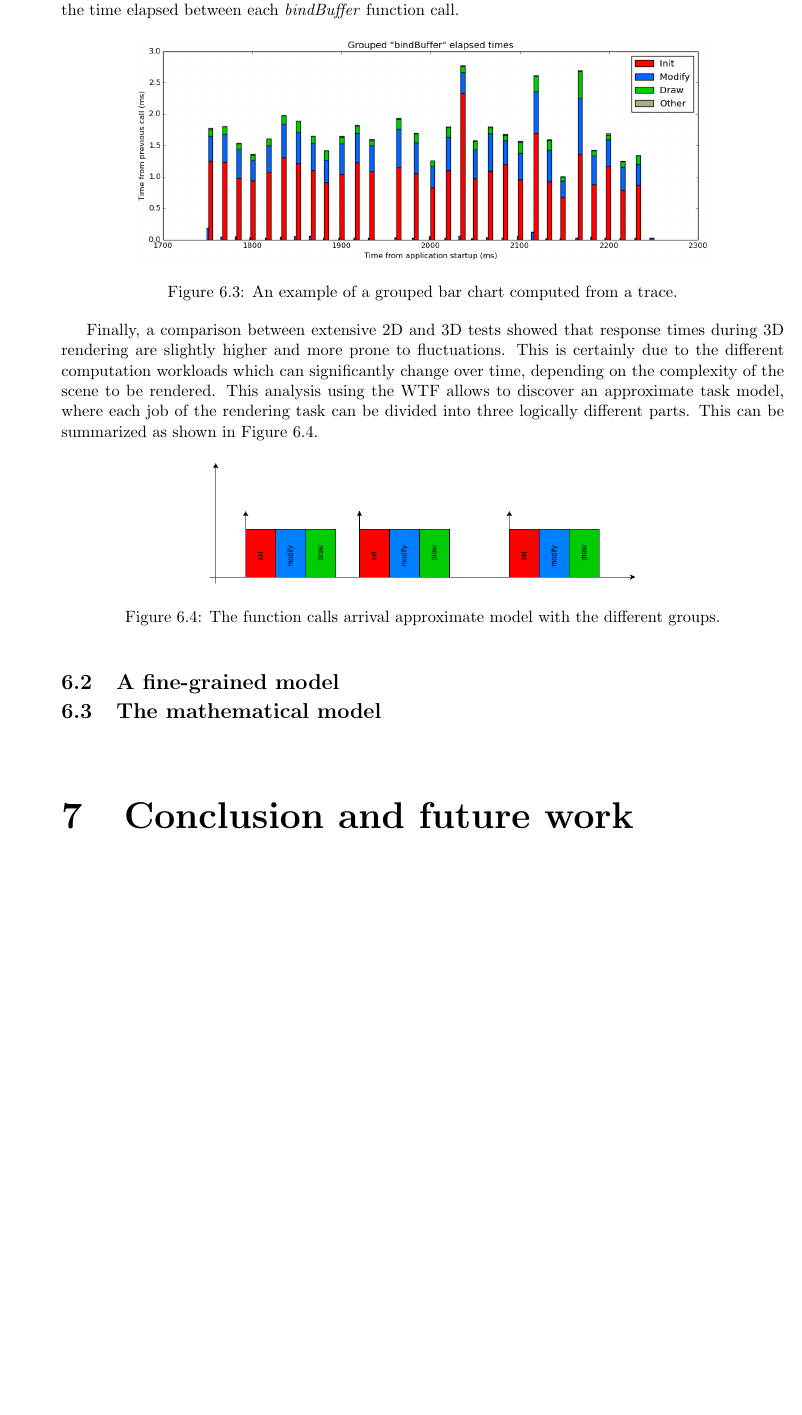
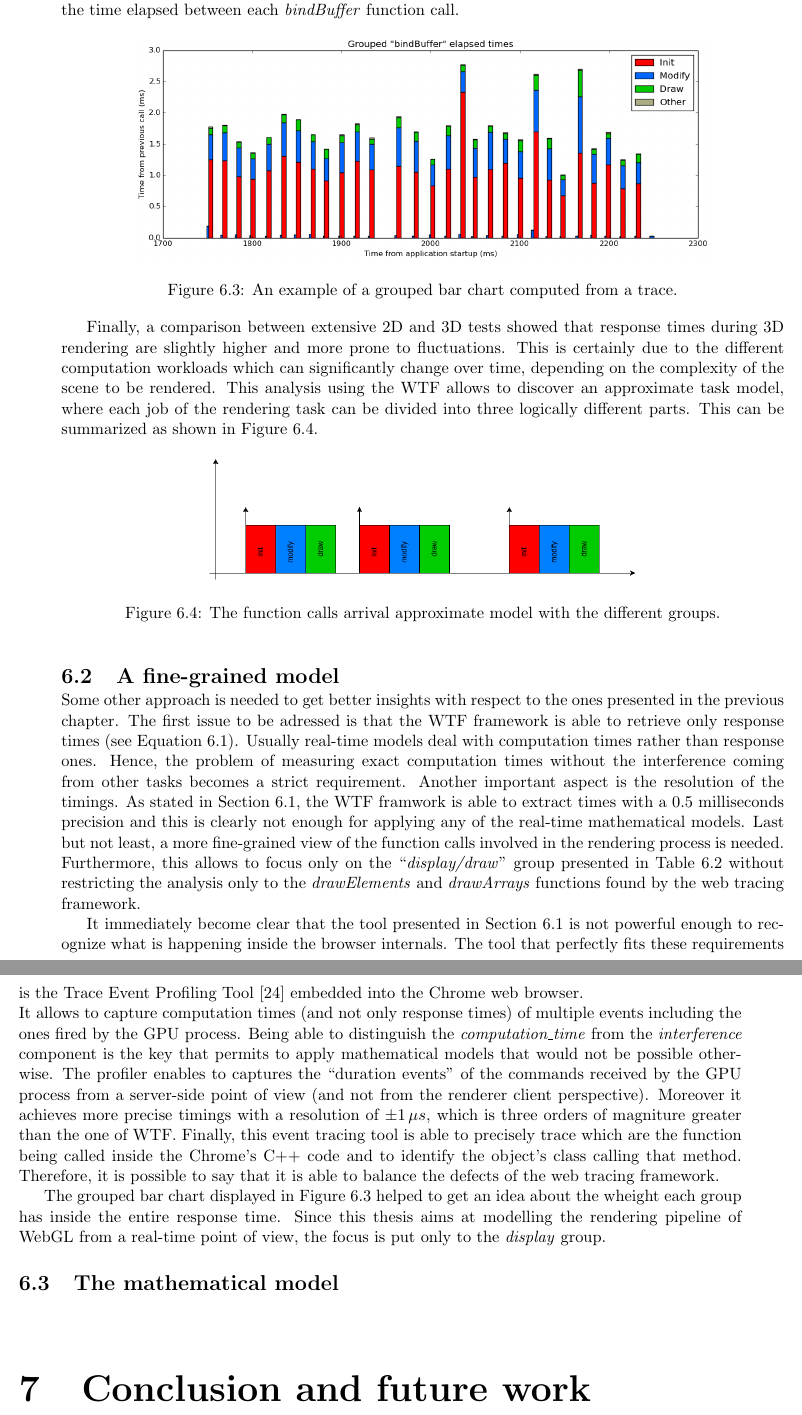
Before and after one commit to GianlucaBortoli/masterThesis, a LaTeX thesis (thesis.tex, which reads sections/experiments.tex): part of page 21 of 23 before the commit and two parts of pages 21 and 22 of 25 after it, the two joined at a grey line, cut so that both start at the same text, the shorter picture padded with empty space. Compiled offline with pdfLaTeX.

Commit message:
Added some fine-grained model & event tracing tool explanation

```diff
--- a/sections/experiments.tex
+++ b/sections/experiments.tex
@@ -160,6 +161,44 @@ parts. This can be summarized as shown in Figure \ref{img:call_arrival}.
 
 
 \section{A fine-grained model}
+Some other approach is needed to get better insights with respect to the ones
+presented in the previous chapter. The first issue to be adressed is that the
+WTF framework is able to retrieve only response times (see Equation
+\ref{eq:response_time}). Usually real-time models deal with computation times
+rather than response ones. Hence, the problem of measuring exact computation
+times without the interference coming from other tasks becomes a strict requirement.
+Another important aspect is the resolution of the timings. As stated in Section
+\ref{sec:first_measurements}, the WTF framwork is able to extract times with a
+0.5 milliseconds precision and this is clearly not enough for applying any of
+the real-time mathematical models.
+Last but not least, a more fine-grained view of the function calls involved in
+the rendering process is needed. Furthermore, this allows to focus only on the
+``\emph{display/draw}'' group presented in Table \ref{tab:webgl_func_mapping}
+without restricting the analysis only to the \emph{drawElements} and
+\emph{drawArrays} functions found by the web tracing framework.
+
+It immediately become clear that the tool presented in Section \ref{sec:first_measurements}
+is not powerful enough to recognize what is happening inside the browser internals.
+The tool that perfectly fits these requirements is the Trace Event Profiling
+Tool~\cite{eventprofilertool} embedded into the Chrome web browser.\\
+It allows to capture computation times (and not only response times) of multiple
+events including the ones fired by the GPU process. Being able to distinguish
+the \emph{computation\_time} from the \emph{interference} component is the key
+that permits to apply mathematical models that would not be possible otherwise.
+The profiler enables to captures the ``duration events'' of the commands received by the GPU
+process from a server-side point of view (and not from the renderer client perspective).
+Moreover it achieves more precise timings with a resolution of \(\pm 1\,\mu s\),
+which is three orders of magniture greater than the one of WTF.
+Finally, this event tracing tool is able to precisely trace which are the function
+being called inside the Chrome's C++ code and to identify the object's class
+calling that method. Therefore, it is possible to say that it is able to balance
+the defects of the web tracing framework.
+
+The grouped bar chart displayed in Figure \ref{img:no_map_groups} helped to
+get an idea about the wheight each group has inside the entire response time.
+Since this thesis aims at modelling the rendering pipeline of WebGL from a real-time
+point of view, the focus is put only to the \emph{display} group.
+
 
 
 \section{The mathematical model}
```
Also changed, not shown: biblio.bib (+7 -0 lines), sections/experiments.tex (7 more changed lines).
